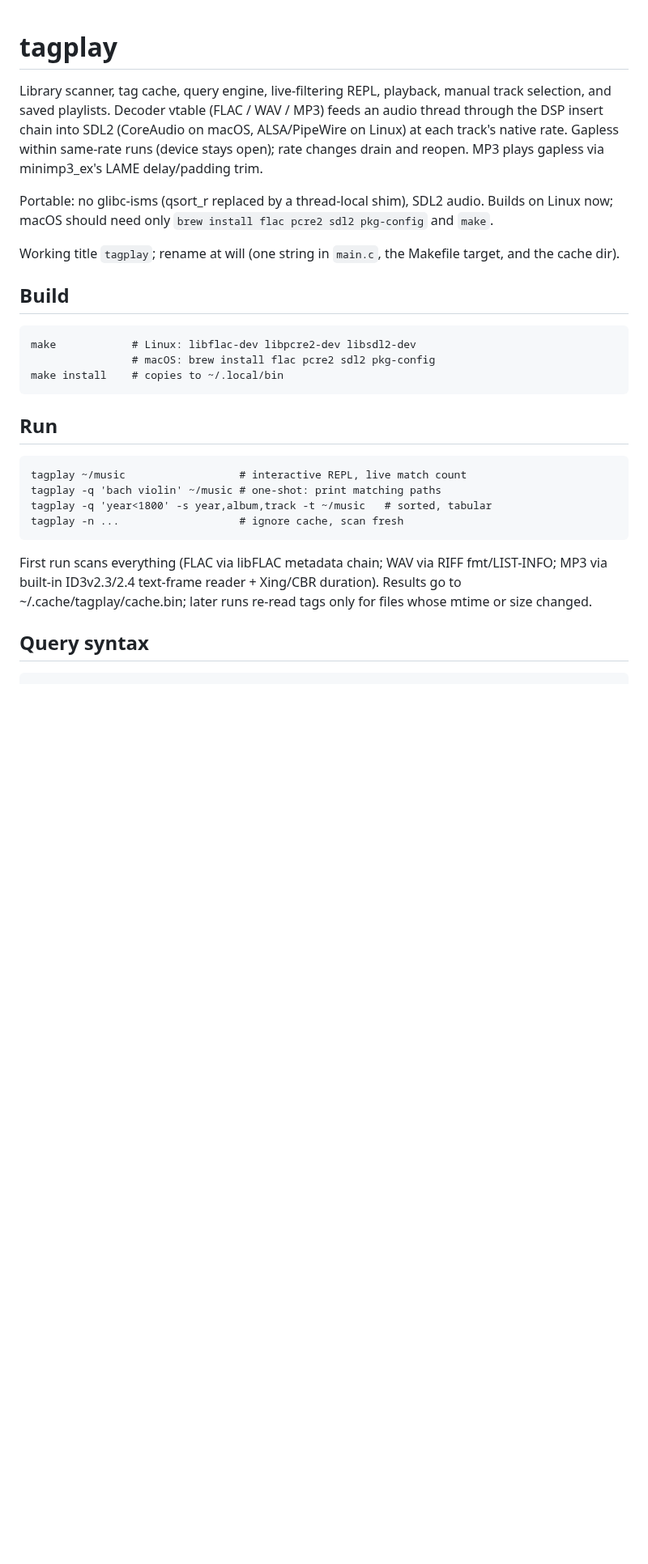
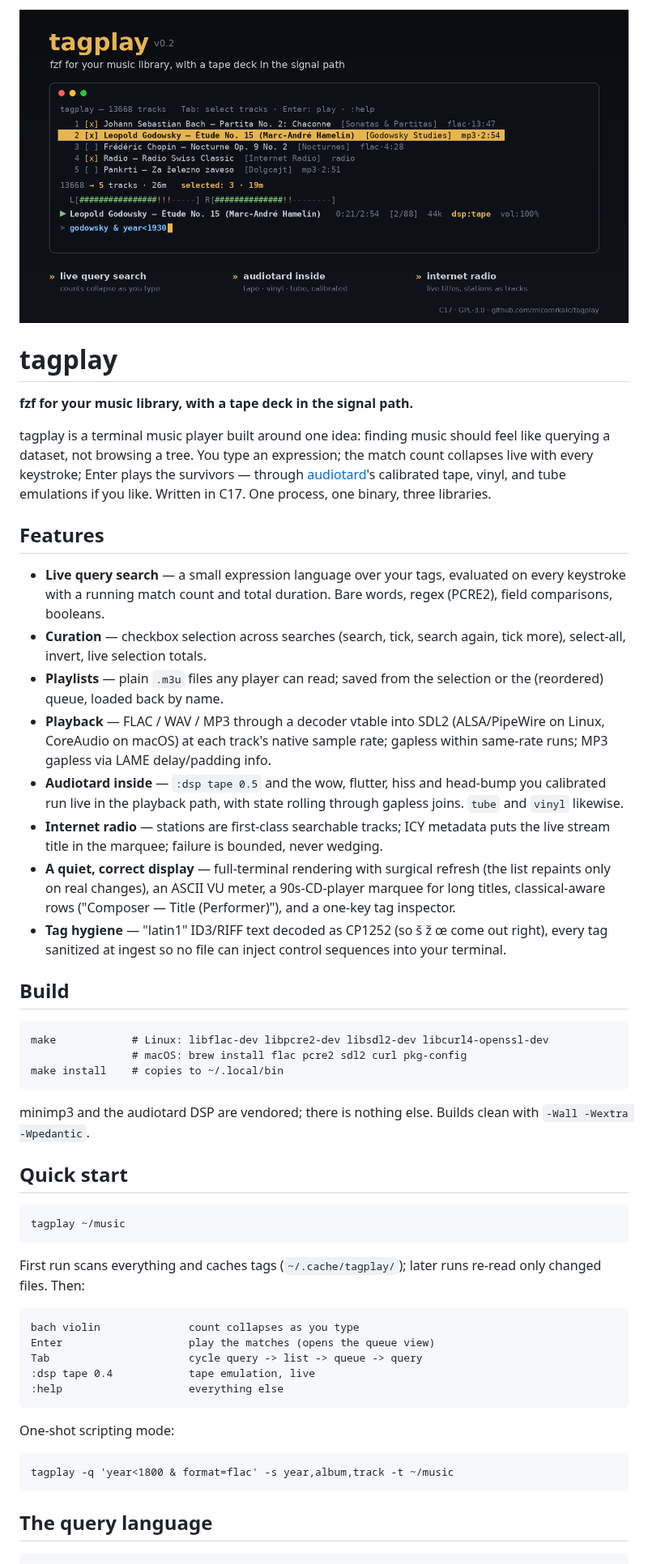
Before and after one commit to micomrkaic/tagplay, a Markdown page: README.md, the part around one of its changes. Shown at 81% size. Rendered like a GitHub page; pictures changed too: docs/banner.png (added); blank space fills up the shorter version.

Commit message:
0.2.4: README.md updated

```diff
--- a/README.md
+++ b/README.md
@@ -1,37 +1,69 @@
+![tagplay](docs/banner.png)
+
 # tagplay
 
-Library scanner, tag cache, query engine, live-filtering REPL, playback,
-manual track selection, and saved playlists. Decoder vtable (FLAC / WAV /
-MP3) feeds an audio thread through the DSP insert chain into SDL2
-(CoreAudio on macOS, ALSA/PipeWire on Linux) at each track's native rate.
-Gapless within same-rate runs (device stays open); rate changes drain and
-reopen. MP3 plays gapless via minimp3_ex's LAME delay/padding trim.
+**fzf for your music library, with a tape deck in the signal path.**
 
-Portable: no glibc-isms (qsort_r replaced by a thread-local shim), SDL2
-audio. Builds on Linux now; macOS should need only `brew install flac
-pcre2 sdl2 pkg-config` and `make`.
+tagplay is a terminal music player built around one idea: finding music
+should feel like querying a dataset, not browsing a tree. You type an
+expression; the match count collapses live with every keystroke; Enter
+plays the survivors — through [audiotard](https://github.com/micomrkaic/audiotard)'s
+calibrated tape, vinyl, and tube emulations if you like. Written in C17.
+One process, one binary, three libraries.
 
-Working title `tagplay`; rename at will (one string in `main.c`, the
-Makefile target, and the cache dir).
+## Features
+
+- **Live query search** — a small expression language over your tags,
+  evaluated on every keystroke with a running match count and total
+  duration. Bare words, regex (PCRE2), field comparisons, booleans.
+- **Curation** — checkbox selection across searches (search, tick,
+  search again, tick more), select-all, invert, live selection totals.
+- **Playlists** — plain `.m3u` files any player can read; saved from
+  the selection or the (reordered) queue, loaded back by name.
+- **Playback** — FLAC / WAV / MP3 through a decoder vtable into SDL2
+  (ALSA/PipeWire on Linux, CoreAudio on macOS) at each track's native
+  sample rate; gapless within same-rate runs; MP3 gapless via LAME
+  delay/padding info.
+- **Audiotard inside** — `:dsp tape 0.5` and the wow, flutter, hiss and
+  head-bump you calibrated run live in the playback path, with state
+  rolling through gapless joins. `tube` and `vinyl` likewise.
+- **Internet radio** — stations are first-class searchable tracks; ICY
+  metadata puts the live stream title in the marquee; failure is
+  bounded, never wedging.
+- **A quiet, correct display** — full-terminal rendering with surgical
+  refresh (the list repaints only on real changes), an ASCII VU meter,
+  a 90s-CD-player marquee for long titles, classical-aware rows
+  ("Composer — Title (Performer)"), and a one-key tag inspector.
+- **Tag hygiene** — "latin1" ID3/RIFF text decoded as CP1252 (so š ž œ
+  come out right), every tag sanitized at ingest so no file can inject
+  control sequences into your terminal.
 
 ## Build
 
-    make            # Linux: libflac-dev libpcre2-dev libsdl2-dev
-                    # macOS: brew install flac pcre2 sdl2 pkg-config
+    make            # Linux: libflac-dev libpcre2-dev libsdl2-dev libcurl4-openssl-dev
+                    # macOS: brew install flac pcre2 sdl2 curl pkg-config
     make install    # copies to ~/.local/bin
 
-## Run
+minimp3 and the audiotard DSP are vendored; there is nothing else.
+Builds clean with `-Wall -Wextra -Wpedantic`.
 
-    tagplay ~/music                  # interactive REPL, live match count
-    tagplay -q 'bach violin' ~/music # one-shot: print matching paths
-    tagplay -q 'year<1800' -s year,album,track -t ~/music   # sorted, tabular
-    tagplay -n ...                   # ignore cache, scan fresh
+## Quick start
 
-First run scans everything (FLAC via libFLAC metadata chain; WAV via RIFF
-fmt/LIST-INFO; MP3 via built-in ID3v2.3/2.4 text-frame reader + Xing/CBR
-duration). Results go to ~/.cache/tagplay/cache.bin; later runs re-read
-tags only for files whose mtime or size changed.
+    tagplay ~/music
 
-## Query syntax
+First run scans everything and caches tags (`~/.cache/tagplay/`);
+later runs re-read only changed files. Then:
+
+    bach violin              count collapses as you type
+    Enter                    play the matches (opens the queue view)
+    Tab                      cycle query -> list -> queue -> query
+    :dsp tape 0.4            tape emulation, live
+    :help                    everything else
+
+One-shot scripting mode:
+
+    tagplay -q 'year<1800 & format=flac' -s year,album,track -t ~/music
+
+## The query language
 
     bare words              case-insensitive substring over all tags + path;
```
Also changed, not shown: other parts of README.md (+113 -185 lines).
